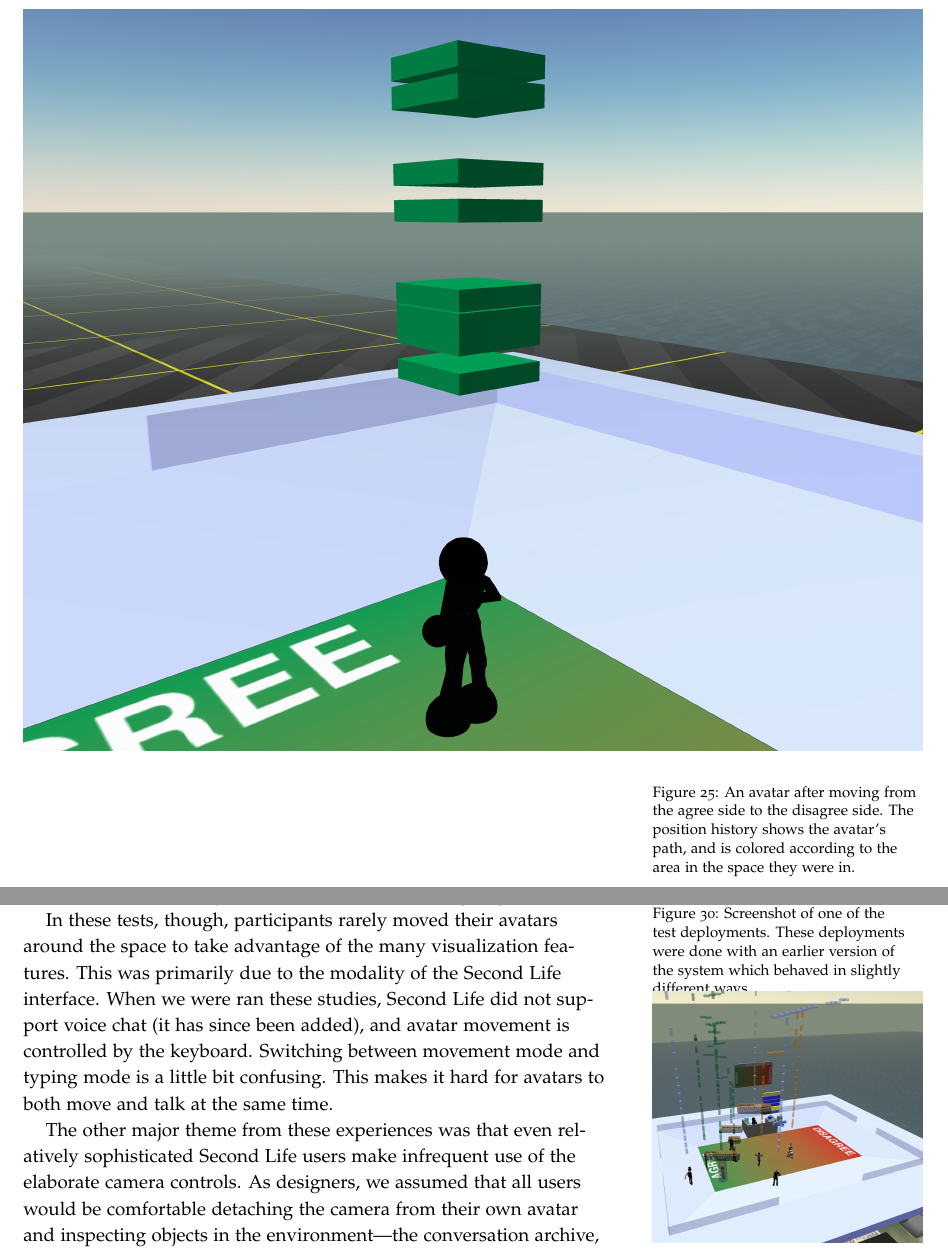
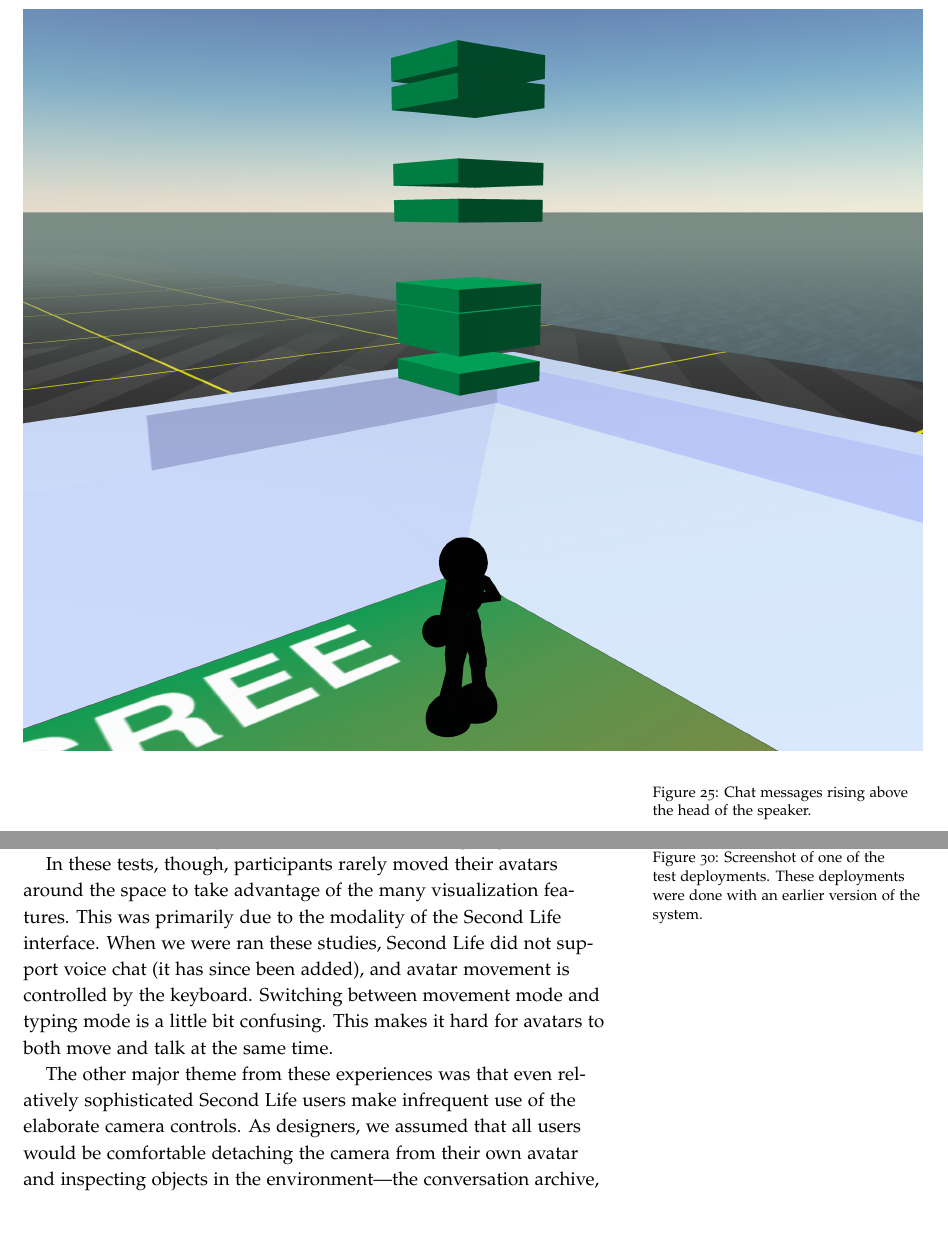
Before and after one commit to drewww/dissertation, a LaTeX thesis (dissertation.tex, which reads virtual-spaces.tex): two parts of pages 62 and 65 of 74 before the commit and two parts of pages 60 and 63 of 72 after it, joined at a grey line, cut so that both start at the same text, the shorter picture padded with empty space. Compiled offline with pdfLaTeX; a LaTeX package or settings file that is missing is left out.

Commit message:
Minor tweaks.

```diff
--- a/virtual-spaces.tex
+++ b/virtual-spaces.tex
@@ -197,7 +197,7 @@ As an avatar moves around this space, their path is drawn behind them. This help
 
 \begin{figure*}[tp]
 	\includegraphics{figures/chat-history-lower.png}
-	\caption{An avatar after moving from the agree side to the disagree side. The position history shows the avatar's path, and is colored according to the area in the space they were in.}
+	\caption{Chat messages rising above the head of the speaker.}
 	\label{fig:information_space_chat}
 \end{figure*}
 
@@ -254,21 +254,24 @@ We have conducted evaluations of this approach. We worked with two existing disc
 
 \begin{marginfigure}
 	\includegraphics{figures/meeting_space_trial_1.jpg}
-	\caption{Screenshot of one of the test deployments. These deployments were done with an earlier version of the system which behaved in slightly different ways.}
+	\caption{Screenshot of one of the test deployments. These deployments were done with an earlier version of the system.}
 	\label{fig:meeting_space_trial_1}
 \end{marginfigure}
 
 Participants were, on the whole, very excited about the potential of the design space. Many of them focused on the social implications of this arrangement, thinking out loud about how they would respond to, e.g., their boss moving to ``agree''. They also appreciated the way the space aggregates history, because they were often pulled away from Second Life briefly and lost track of what was going on.
 
+In these tests, though, participants rarely moved their avatars around the space to take advantage of the many visualization features. This was primarily due to the modality of the Second Life interface. When we were ran these studies, Second Life did not support voice chat (it has since been added), and avatar movement is controlled by the keyboard. Switching between movement mode and typing mode is a little bit confusing. This makes it hard for avatars to both move and talk at the same time.
+
+
+The other major theme from these experiences was that even relatively sophisticated Second Life users make infrequent use of the elaborate camera controls. As designers, we assumed that all users would be comfortable detaching the camera from their own avatar and inspecting objects in the environment—the conversation archive, in particular. This was not the case with our test groups. Many reported having forgotten about the above-their-heads information because they didn't normally change their camera view. They also reported that their avatar movement was often used to change their camera view, and so making that movement socially significant was sometimes problematic. Instead of visualizing their feelings about the topic, sometimes the space ended up visualizing their attempts to get a better view of the space without using the advanced camera controls.
+
 \begin{marginfigure}
 	\includegraphics{figures/meeting_space_trial_2.jpg}
-	\caption{Screenshot of one of the test deployments. These deployments were done with an earlier version of the system which behaved in slightly different ways.}
+	\caption{Screenshot of one of the test deployments. These deployments were done with an earlier version of the system.}
 	\label{fig:meeting_space_trial_2}
 \end{marginfigure}
 
-In these tests, though, participants rarely moved their avatars around the space to take advantage of the many visualization features. This was primarily due to the modality of the Second Life interface. When we were ran these studies, Second Life did not support voice chat (it has since been added), and avatar movement is controlled by the keyboard. Switching between movement mode and typing mode is a little bit confusing. This makes it hard for avatars to both move and talk at the same time.
 
-The other major theme from these experiences was that even relatively sophisticated Second Life users make infrequent use of the elaborate camera controls. As designers, we assumed that all users would be comfortable detaching the camera from their own avatar and inspecting objects in the environment—the conversation archive, in particular. This was not the case with our test groups. Many reported having forgotten about the above-their-heads information because they didn't normally change their camera view. They also reported that their avatar movement was often used to change their camera view, and so making that movement socially significant was sometimes problematic. Instead of visualizing their feelings about the topic, sometimes the space ended up visualizing their attempts to get a better view of the space without using the advanced camera controls.
 
 As with all domains, applications that challenge users' ideas about what's possible can be hard to understand. In the case of Second Life, this is compounded by user interface issues. This leaves us with a number of possible explanations for users' excitement about the ideas behind Information Spaces but general lack of engagement with specific features. I think the most probable is that because this project reflects both a shift in how to interact with spaces in Second Life as well as forces users to use the interface in ways they might not be familiar, it takes a longer term study than we were able to conduct. Perhaps with a user group that was even more familiar with Second Life and could spend more time acclimating to the environment we could better address aspects of the design in more detail.
 
```
